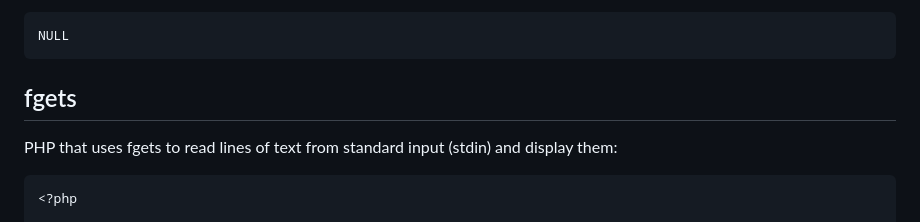
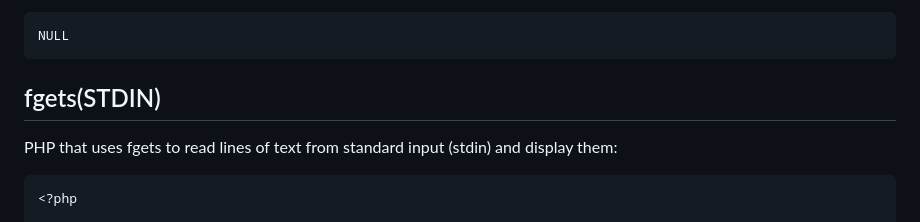
Before and after one commit to bourakis/programming-PHP, a Markdown page: ΣΗΜΕΙΩΣΕΙΣ/03. Τύποι Δεδομένων.md, the part around the change. GitHub-like rendering.

````diff
--- a/ΣΗΜΕΙΩΣΕΙΣ/03. Τύποι Δεδομένων.md
+++ b/ΣΗΜΕΙΩΣΕΙΣ/03. Τύποι Δεδομένων.md
@@ -374,7 +374,7 @@ var_dump($x);
 NULL
 ```
 
-## fgets
+## fgets(STDIN)
 
 PHP that uses fgets to read lines of text from standard input (stdin) and display them:
 
````
